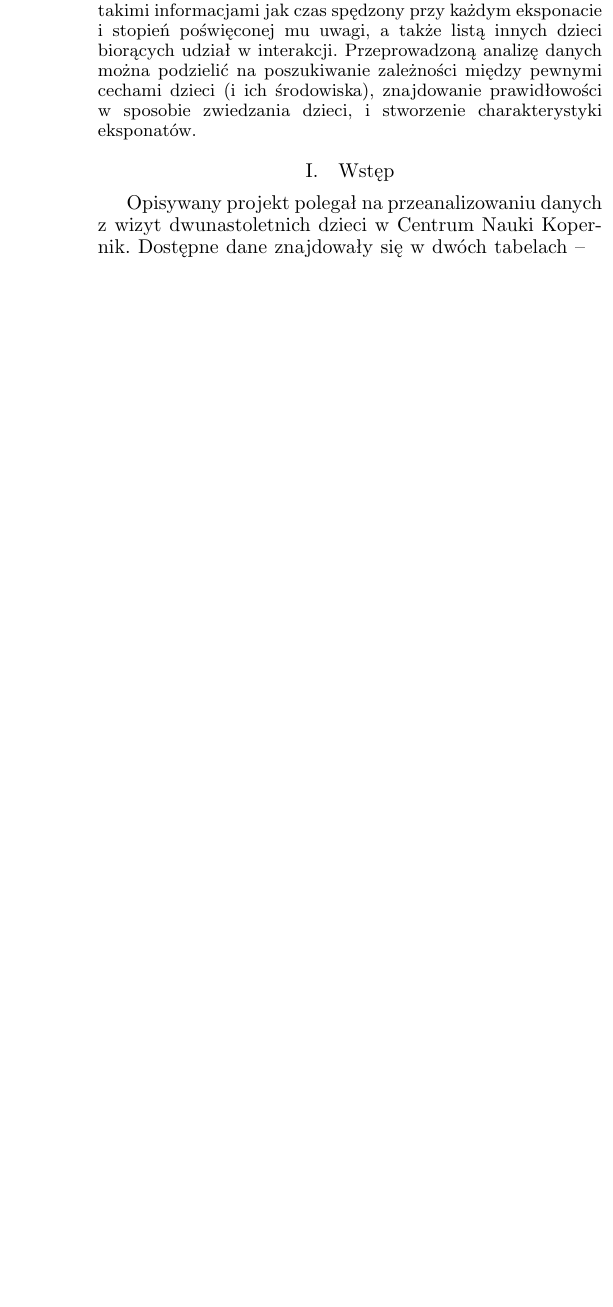
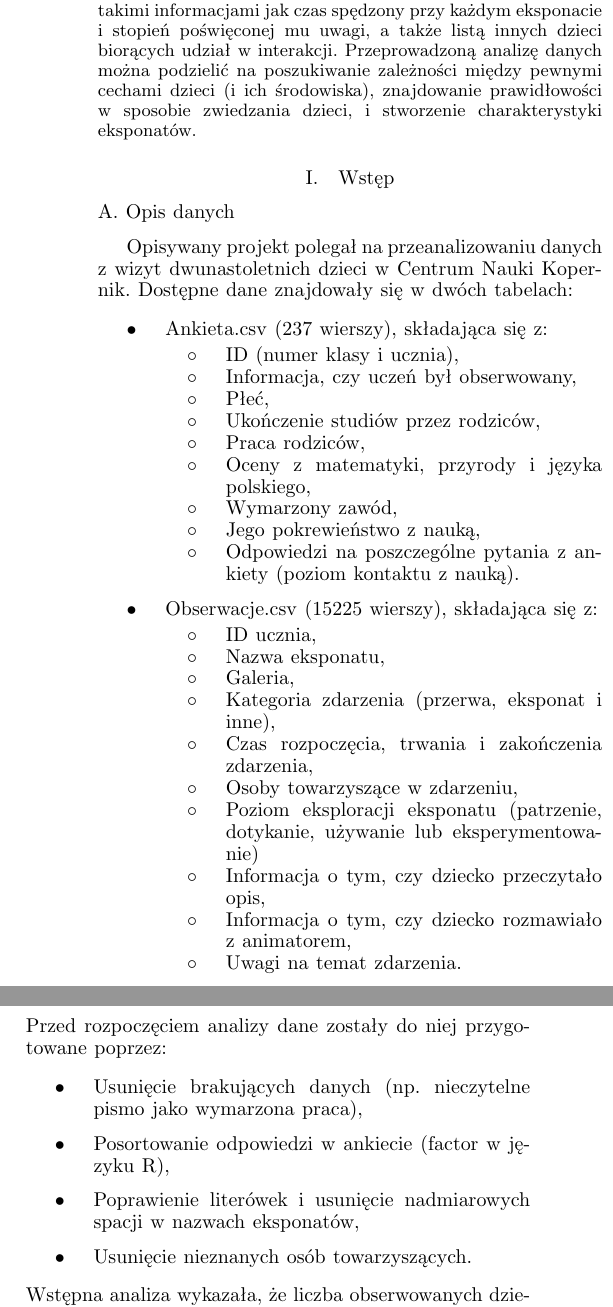
Before and after one commit to Noctiphobia/Kopernik, a LaTeX paper (Raport/raport_A^3.tex): part of one column of the page before the commit and two parts of the columns of page 1 of 2 after it, the two joined at a grey line, cut so that both start at the same text, the shorter picture padded with empty space. Compiled offline with pdfLaTeX.

Commit message:
wstęp - opis danych

```diff
--- a/Raport/raport_A^3.tex
+++ b/Raport/raport_A^3.tex
@@ -53,8 +53,41 @@ Celem tego raportu jest przedstawienie wyników analizy danych dotyczących spos
 
 
 \section{Wstęp}
-Opisywany projekt polegał na przeanalizowaniu danych z wizyt dwunastoletnich dzieci w Centrum Nauki Kopernik. Dostępne dane znajdowały się w dwóch tabelach --
-
+\subsection{Opis danych}
+Opisywany projekt polegał na przeanalizowaniu danych z wizyt dwunastoletnich dzieci w Centrum Nauki Kopernik. Dostępne dane znajdowały się w dwóch tabelach:
+\begin{itemize}
+\item \textit{Ankieta.csv} (237 wierszy), składająca się z: \begin{itemize}
+\item ID (numer klasy i ucznia),
+\item Informacja, czy uczeń był obserwowany,
+\item Płeć,
+\item Ukończenie studiów przez rodziców,
+\item Praca rodziców,
+\item Oceny z matematyki, przyrody i języka polskiego,
+\item Wymarzony zawód,
+\item Jego pokrewieństwo z nauką,
+\item Odpowiedzi na poszczególne pytania z ankiety (poziom kontaktu z nauką).
+\end{itemize}
+\item \textit{Obserwacje.csv} (15225 wierszy), składająca się z: \begin{itemize}
+\item ID ucznia,
+\item Nazwa eksponatu,
+\item Galeria,
+\item Kategoria zdarzenia (przerwa, eksponat i inne),
+\item Czas rozpoczęcia, trwania i zakończenia zdarzenia,
+\item Osoby towarzyszące w zdarzeniu,
+\item Poziom eksploracji eksponatu (patrzenie, dotykanie, używanie lub eksperymentowanie)
+\item Informacja o tym, czy dziecko przeczytało opis,
+\item Informacja o tym, czy dziecko rozmawiało z animatorem,
+\item Uwagi na temat zdarzenia.
+\end{itemize}
+\end{itemize}
+Przed rozpoczęciem analizy dane zostały do niej przygotowane poprzez:
+\begin{itemize}
+\item Usunięcie brakujących danych (np. nieczytelne pismo jako wymarzona praca),
+\item Posortowanie odpowiedzi w ankiecie (factor w~języku R),
+\item Poprawienie literówek i usunięcie nadmiarowych spacji w nazwach eksponatów,
+\item Usunięcie nieznanych osób towarzyszących.
+\end{itemize}
+Wstępna analiza wykazała, że liczba obserwowanych dzieci, dla których są dane z~ankiety, była bardzo ograniczona (jedynie 79 dzieci). Z~tego powodu konieczne było zrezygnowanie z~niektórych kierunków badań, szczególnie tych, które dotyczyły analizy sposobu zwiedzania przez grupki dzieci -- w~zdecydowanej większości z~nich znajdowały się dzieci, które nie były obserwowane lub nie wypełniały ankiety.
 \subsection{Subsection Heading Here}
 \blindtext
 
```
